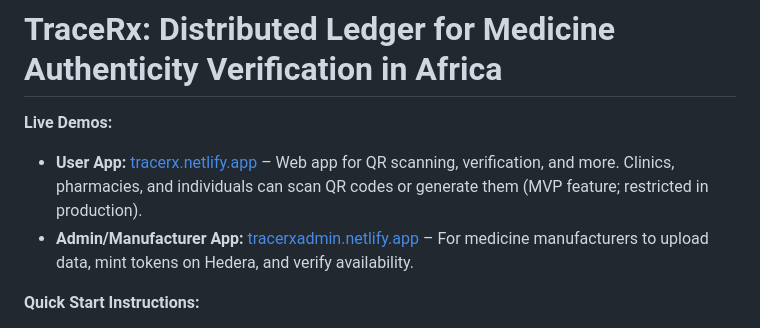
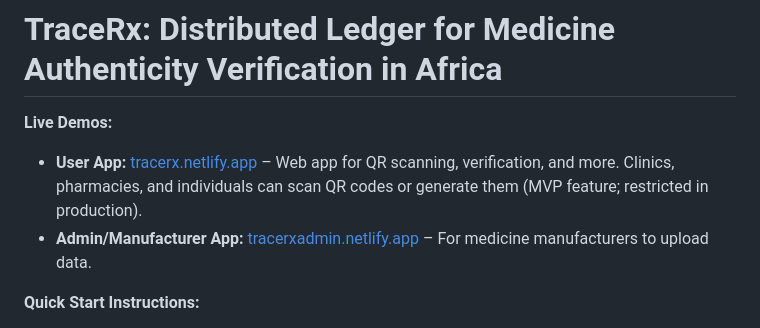
Before and after one commit to shuaibidshuaib/TraceRx, a Markdown page: README.md, the part around the change. Rendered like a GitHub page.

```diff
--- a/README.md
+++ b/README.md
@@ -3,7 +3,7 @@
 
 **Live Demos:**
 - **User App:** [tracerx.netlify.app](https://tracerx.netlify.app) – Web app for QR scanning, verification, and more. Clinics, pharmacies, and individuals can scan QR codes or generate them (MVP feature; restricted in production).
-- **Admin/Manufacturer App:** [tracerxadmin.netlify.app](https://tracerxadmin.netlify.app) – For medicine manufacturers to upload data, mint tokens on Hedera, and verify availability.
+- **Admin/Manufacturer App:** [tracerxadmin.netlify.app](https://tracerxadmin.netlify.app) – For medicine manufacturers to upload data.
 
 **Quick Start Instructions:**
 - In the User App, scan a QR code (e.g., check assests folder, qr (2) and download) or enter a batch ID like `AMX2000` or `AMX2001` in the QR generation page, then generate and stick it somewhere else, then scan with the in built scanner.
```
